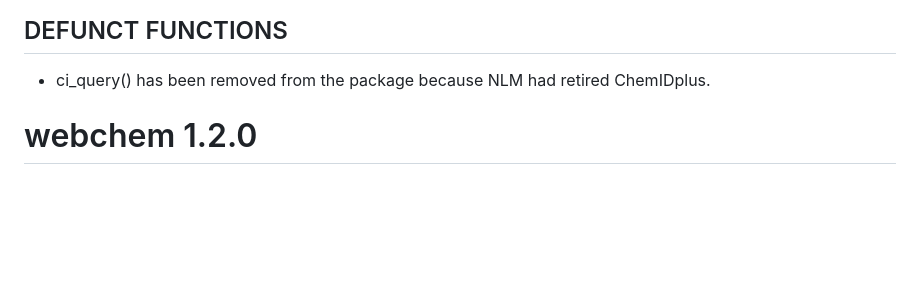
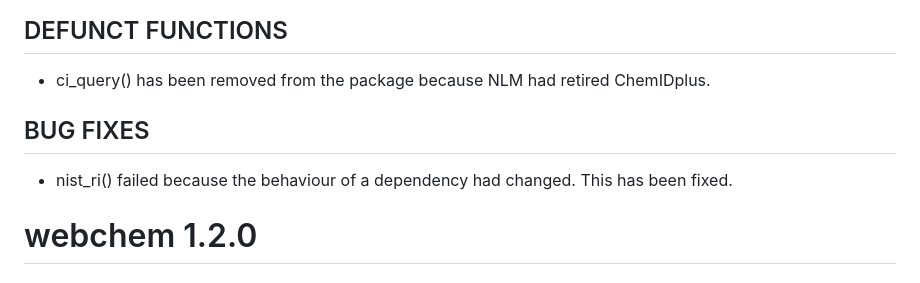
Before and after one commit to ropensci/webchem, a Markdown page: NEWS.md, the part around the change. GitHub-like rendering; blank space fills up the shorter version.

Commit message:
Update NEWS

```diff
--- a/NEWS.md
+++ b/NEWS.md
@@ -8,6 +8,10 @@
 ## DEFUNCT FUNCTIONS
 
 * ci_query() has been removed from the package because NLM had retired ChemIDplus.
+
+## BUG FIXES
+
+* nist_ri() failed because the behaviour of a dependency had changed. This has been fixed.
 
 # webchem 1.2.0
 
```
